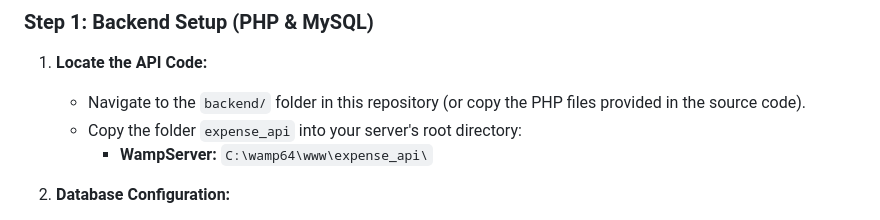
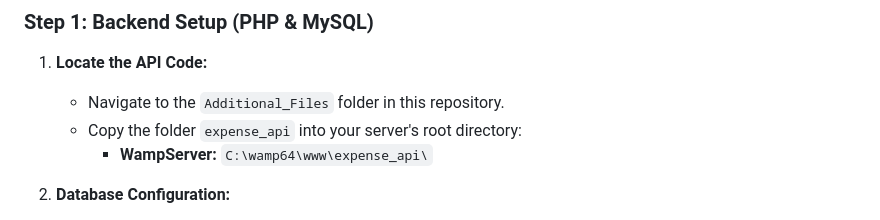
Before and after one commit to AnChuTuan/Expense_Tracker_ITCI, a Markdown page: README.md, the part around the change. Drawn GitHub-style.

Commit message:
Updated instructions for locating API code in the README.
Updated instructions for locating API code in the README.

```diff
--- a/README.md
+++ b/README.md
@@ -46,7 +46,7 @@ Since this project uses a local server, follow these steps strictly to run the a
 ### Step 1: Backend Setup (PHP & MySQL)
 
 1.  **Locate the API Code:**
-    *   Navigate to the `backend/` folder in this repository (or copy the PHP files provided in the source code).
+    *   Navigate to the `Additional_Files` folder in this repository.
     *   Copy the folder `expense_api` into your server's root directory:
         *   **WampServer:** `C:\wamp64\www\expense_api\`
 
```
